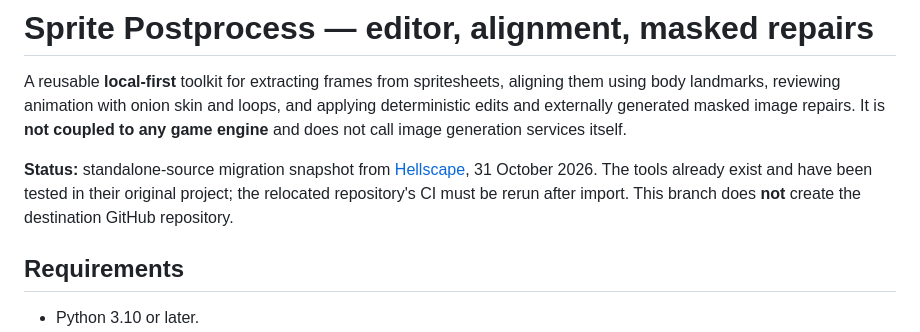
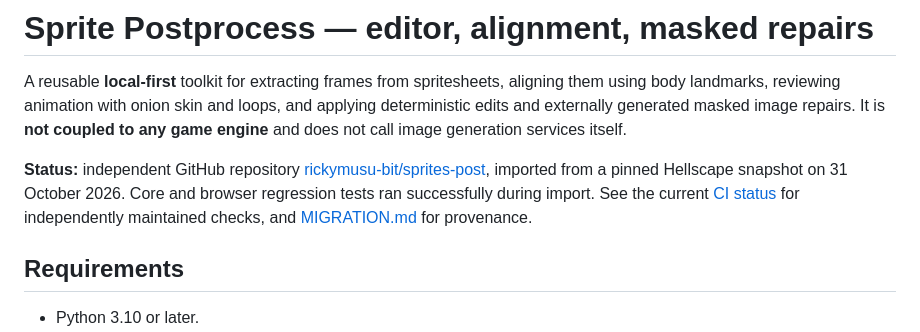
Before and after one commit to rickymusu-bit/sprites-post, a Markdown page: README.md, the part around the change. Drawn GitHub-style.

Commit message:
docs: update standalone repository status and links

```diff
--- a/README.md
+++ b/README.md
@@ -2,7 +2,7 @@
 
 A reusable **local-first** toolkit for extracting frames from spritesheets, aligning them using body landmarks, reviewing animation with onion skin and loops, and applying deterministic edits and externally generated masked image repairs. It is **not coupled to any game engine** and does not call image generation services itself.
 
-**Status:** standalone-source migration snapshot from [Hellscape](https://github.com/rickymusu-bit/quiz), 31 October 2026. The tools already exist and have been tested in their original project; the relocated repository's CI must be rerun after import. This branch does **not** create the destination GitHub repository.
+**Status:** independent GitHub repository [rickymusu-bit/sprites-post](https://github.com/rickymusu-bit/sprites-post), imported from a pinned Hellscape snapshot on 31 October 2026. Core and browser regression tests ran successfully during import. See the current [CI status](https://github.com/rickymusu-bit/sprites-post/actions) for independently maintained checks, and [MIGRATION.md](MIGRATION.md) for provenance.
 
 ## Requirements
 
```
